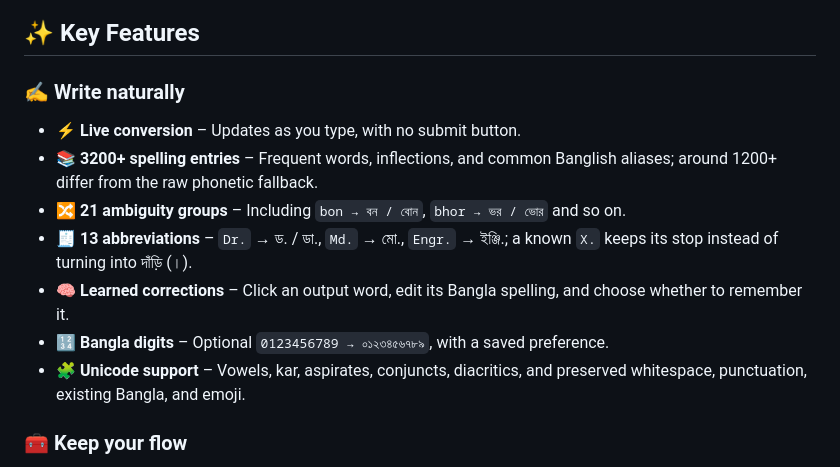
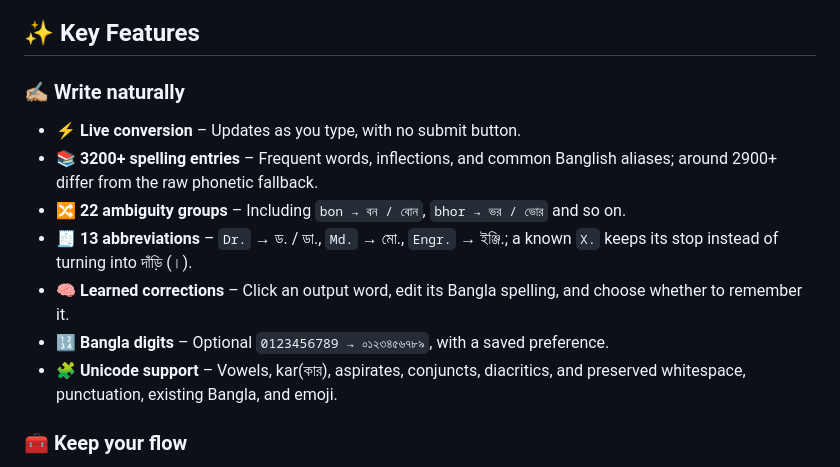
Before and after one commit to TajkirHossen-14/Bornotoron, a Markdown page: README.md, the part around the change. Rendered like a GitHub page.

```diff
--- a/README.md
+++ b/README.md
@@ -79,15 +79,15 @@ It combines phonetic rules, a bundled spelling dictionary, explicit homophone ch
 <a id="key-features"></a>
 ## ✨ Key Features
 
-### ✍️ Write naturally
+### ✍🏼 Write naturally
 
 - ⚡ **Live conversion** – Updates as you type, with no submit button.
-- 📚 **3200+ spelling entries** – Frequent words, inflections, and common Banglish aliases; around 1200+ differ from the raw phonetic fallback.
-- 🔀 **21 ambiguity groups** – Including `bon → বন / বোন`, `bhor → ভর / ভোর` and so on.
+- 📚 **3200+ spelling entries** – Frequent words, inflections, and common Banglish aliases; around 2900+ differ from the raw phonetic fallback.
+- 🔀 **22 ambiguity groups** – Including `bon → বন / বোন`, `bhor → ভর / ভোর` and so on.
 - 🧾 **13 abbreviations** – `Dr.` → ড. / ডা., `Md.` → মো., `Engr.` → ইঞ্জি.; a known `X.` keeps its stop instead of turning into দাঁড়ি (।).
 - 🧠 **Learned corrections** – Click an output word, edit its Bangla spelling, and choose whether to remember it.
 - 🔢 **Bangla digits** – Optional `0123456789 → ০১২৩৪৫৬৭৮৯`, with a saved preference.
-- 🧩 **Unicode support** – Vowels, kar, aspirates, conjuncts, diacritics, and preserved whitespace, punctuation, existing Bangla, and emoji.
+- 🧩 **Unicode support** – Vowels, kar(কার), aspirates, conjuncts, diacritics, and preserved whitespace, punctuation, existing Bangla, and emoji.
 
 ### 🧰 Keep your flow
 
```
